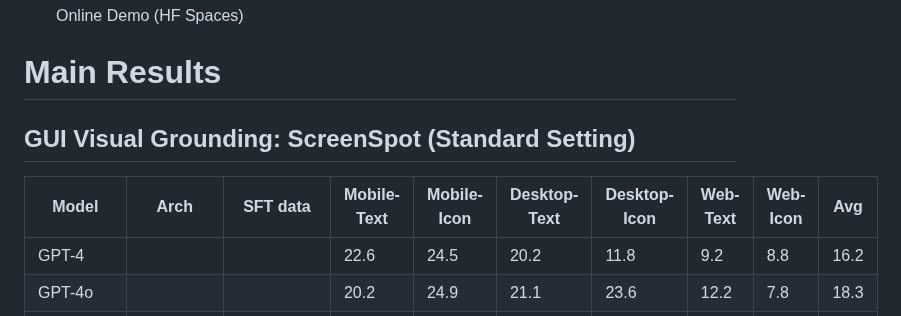
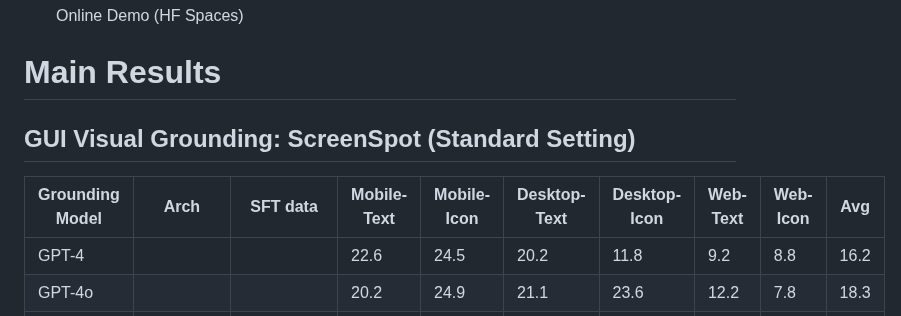
Before and after one commit to OSU-NLP-Group/UGround, a Markdown page: README.md, the part around one of its changes. Drawn GitHub-style.

```diff
--- a/README.md
+++ b/README.md
@@ -52,10 +52,9 @@ This is the official code repository for the project: *Navigating the Digital Wo
 
 
 # Main Results
-
 ## GUI Visual Grounding: ScreenSpot (Standard Setting)
 
-| Model       | Arch             | SFT data         | Mobile-Text | Mobile-Icon | Desktop-Text | Desktop-Icon | Web-Text | Web-Icon | Avg      |
+| Grounding Model       | Arch             | SFT data         | Mobile-Text | Mobile-Icon | Desktop-Text | Desktop-Icon | Web-Text | Web-Icon | Avg      |
 | ---------------------------- | ---------------- | ---------------- | ----------- | ----------- | ------------ | ------------ | -------- | -------- | -------- |
 | GPT-4                        |                  |                  | 22.6        | 24.5        | 20.2         | 11.8         | 9.2      | 8.8      | 16.2     |
 | GPT-4o                       |                  |                  | 20.2        | 24.9        | 21.1         | 23.6         | 12.2     | 7.8      | 18.3     |
```
Also changed, not shown: other parts of README.md (+4 -4 lines).
